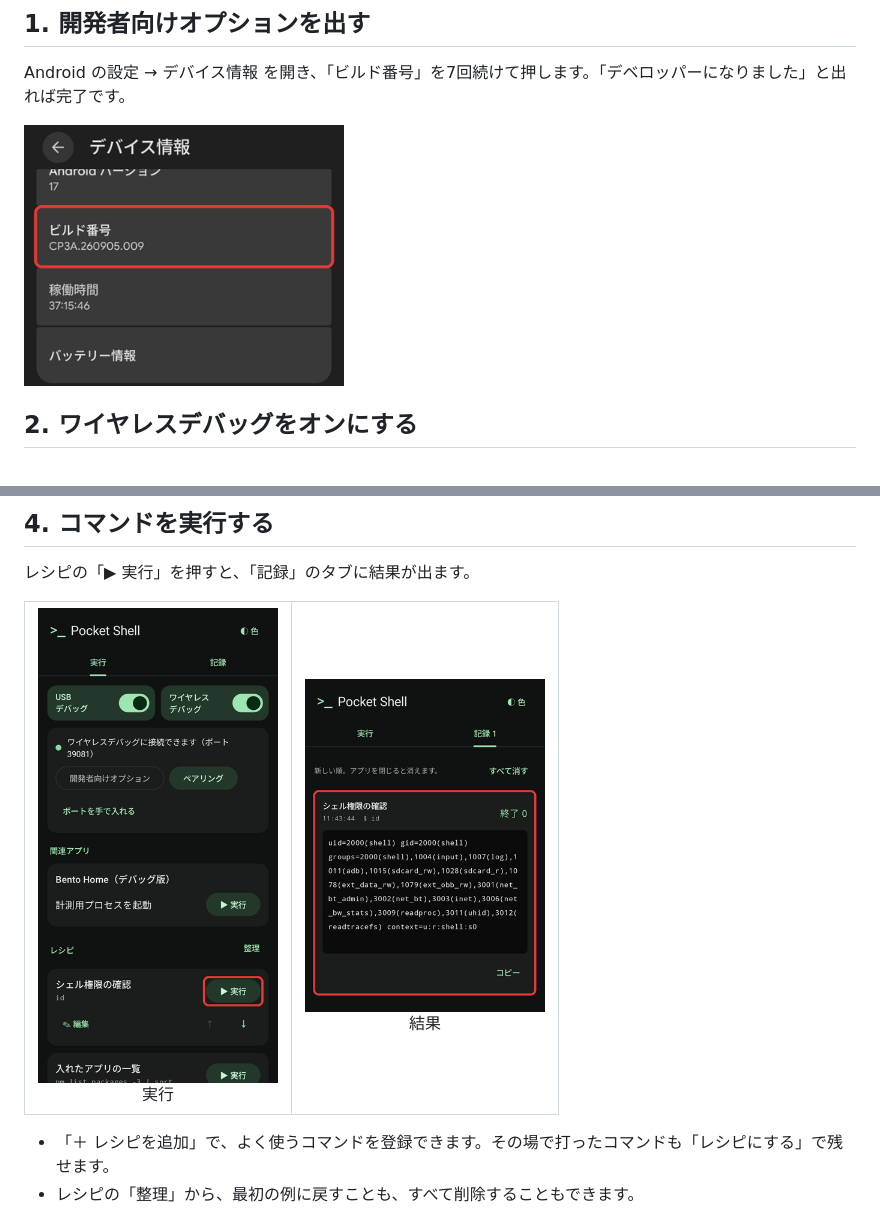
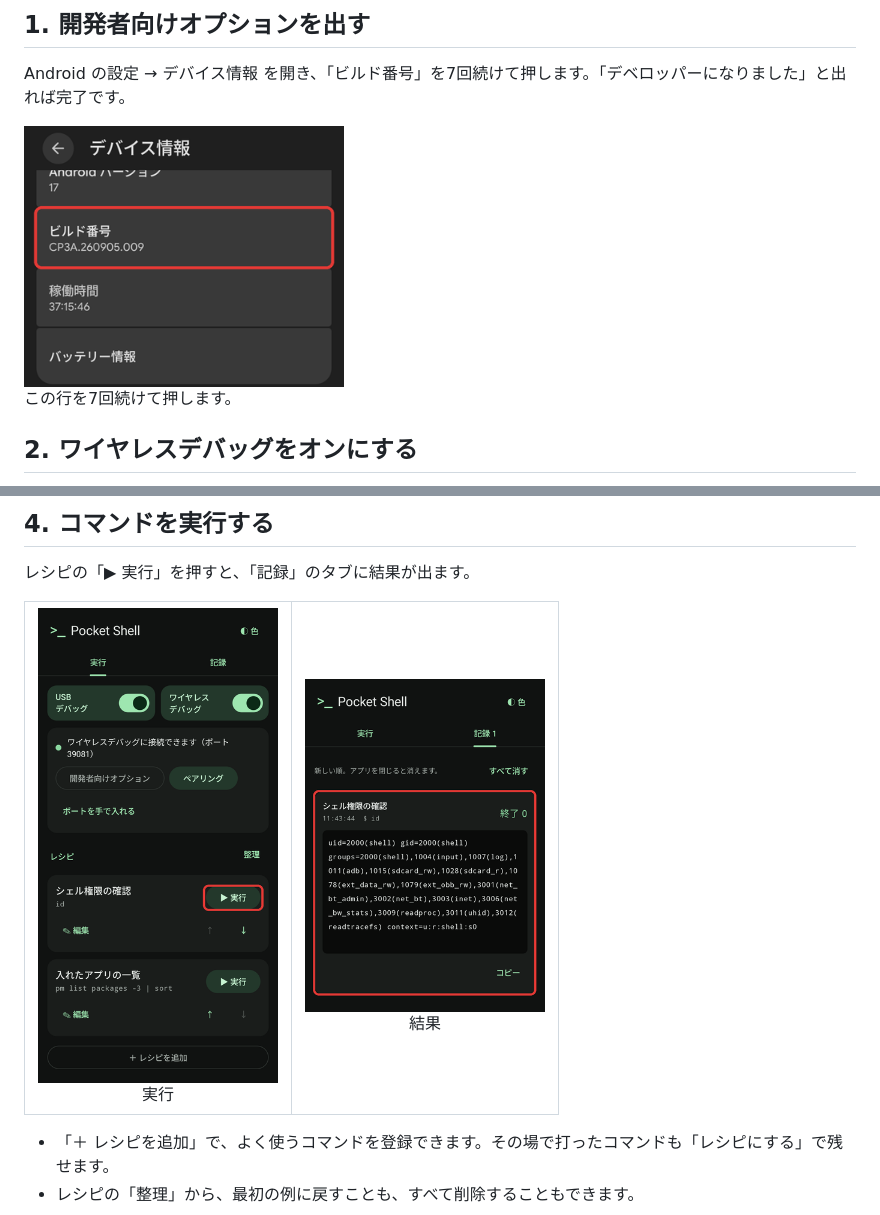
Before and after one commit to kuronekorou39/pocket-shell, a Markdown page: docs/setup.md, 2 parts joined by grey strips. Drawn GitHub-style; pictures changed too: docs/images/setup/07-run-recipe.png.

```diff
--- a/docs/setup.md
+++ b/docs/setup.md
@@ -6,7 +6,8 @@
 
 Android の設定 → デバイス情報 を開き、「ビルド番号」を7回続けて押します。「デベロッパーになりました」と出れば完了です。
 
-<img src="images/setup/01-build-number.png" width="320" alt="デバイス情報のビルド番号">
+<img src="images/setup/01-build-number.png" width="320" alt="デバイス情報のビルド番号"><br>
+この行を7回続けて押します。
 
 ## 2. ワイヤレスデバッグをオンにする
 
```
Also changed, not shown: docs/images/color.png, docs/images/edit.png, docs/images/run.png, 2 other files.
